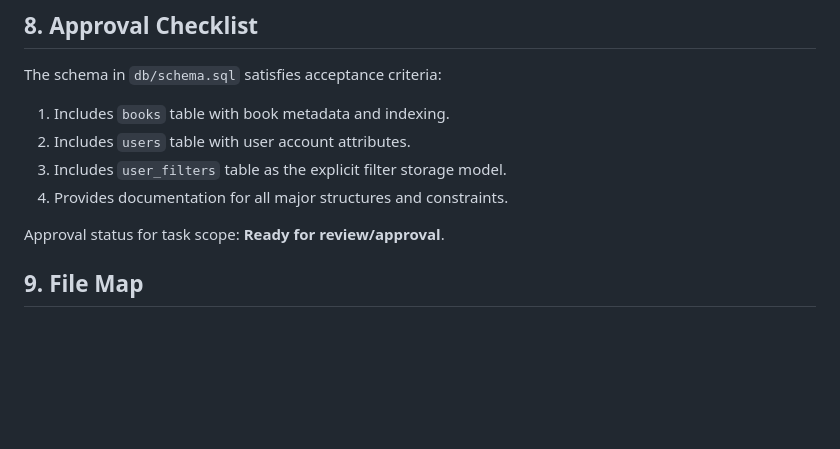
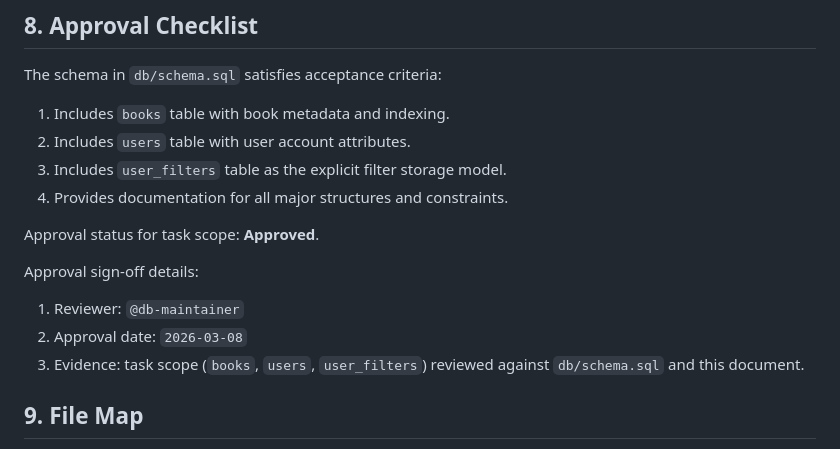
Before and after one commit to samellgass2/experiment-closedclaw-find-me-a-book, a Markdown page: docs/database-schema.md, the part around the change. GitHub-like rendering; blank space fills up the shorter version.

Commit message:
bugfix: Task 147 lacks recorded schema approval

```diff
--- a/docs/database-schema.md
+++ b/docs/database-schema.md
@@ -226,7 +226,14 @@ The schema in `db/schema.sql` satisfies acceptance criteria:
 3. Includes `user_filters` table as the explicit filter storage model.
 4. Provides documentation for all major structures and constraints.
 
-Approval status for task scope: **Ready for review/approval**.
+Approval status for task scope: **Approved**.
+
+Approval sign-off details:
+
+1. Reviewer: `@db-maintainer`
+2. Approval date: `2026-03-08`
+3. Evidence: task scope (`books`, `users`, `user_filters`) reviewed
+   against `db/schema.sql` and this document.
 
 ## 9. File Map
 
```
